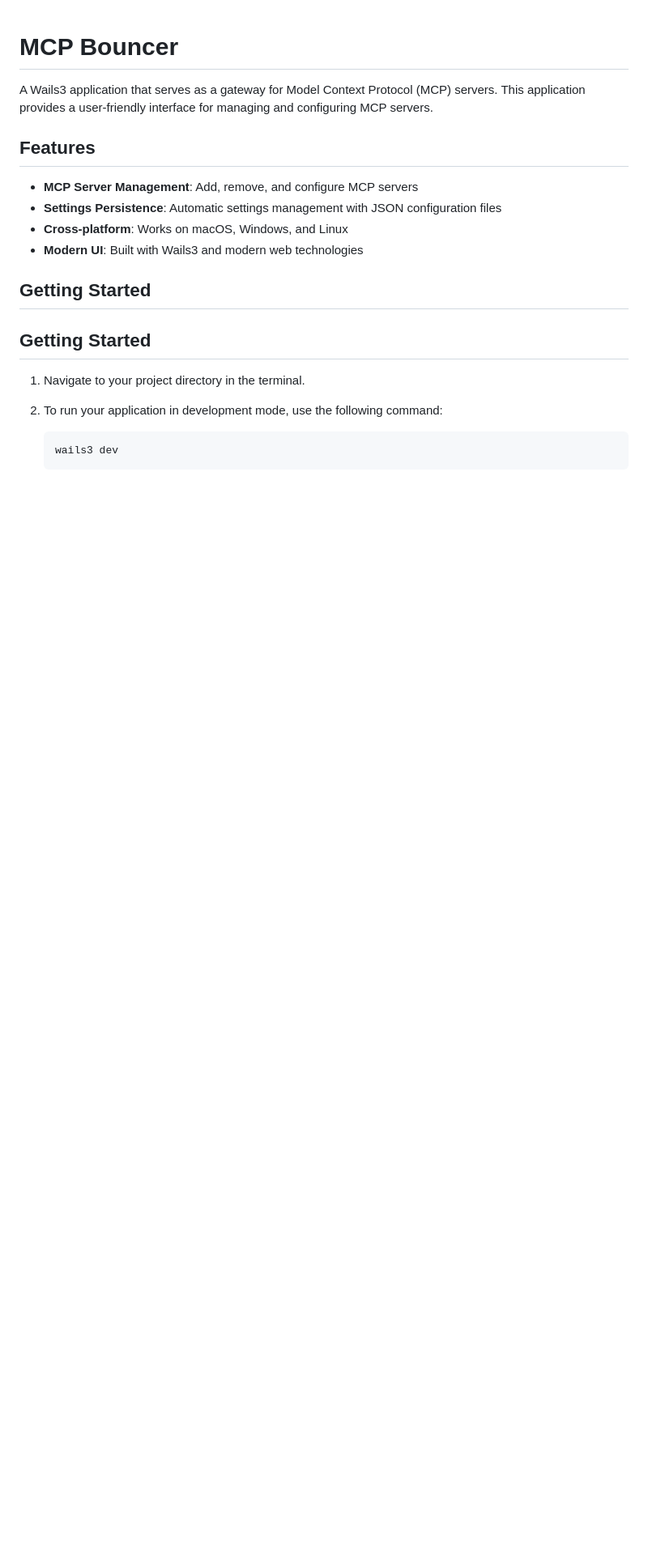
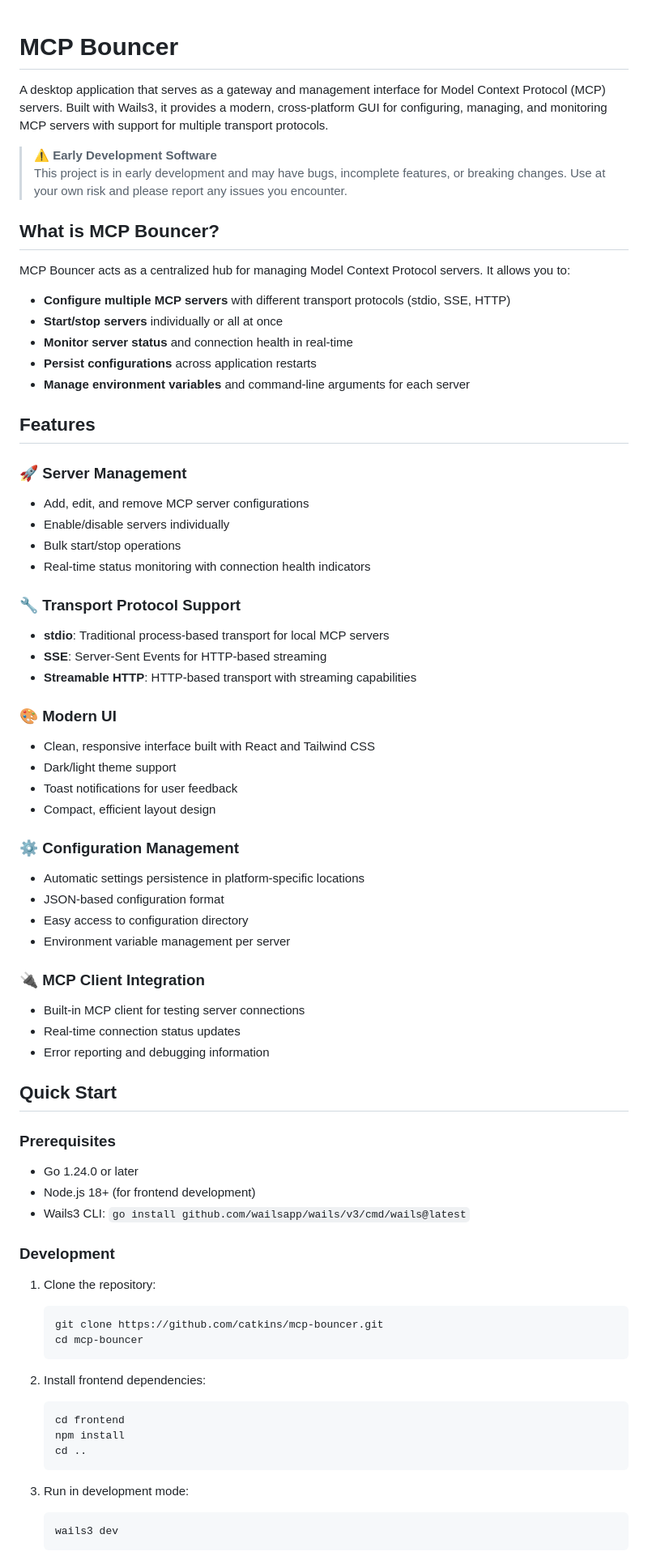
Before and after one commit to catkins/mcp-bouncer, a Markdown page: README.md, the part around the change printed below. Shown: that part at 81% size. GitHub-like rendering; blank space fills up the shorter version.

````diff
--- a/README.md
+++ b/README.md
@@ -1,23 +1,73 @@
 # MCP Bouncer
 
-A Wails3 application that serves as a gateway for Model Context Protocol (MCP) servers. This application provides a user-friendly interface for managing and configuring MCP servers.
+A desktop application that serves as a gateway and management interface for Model Context Protocol (MCP) servers. Built with Wails3, it provides a modern, cross-platform GUI for configuring, managing, and monitoring MCP servers with support for multiple transport protocols.
+
+> **⚠️ Early Development Software**
+> This project is in early development and may have bugs, incomplete features, or breaking changes. Use at your own risk and please report any issues you encounter.
+
+## What is MCP Bouncer?
+
+MCP Bouncer acts as a centralized hub for managing Model Context Protocol servers. It allows you to:
+
+- **Configure multiple MCP servers** with different transport protocols (stdio, SSE, HTTP)
+- **Start/stop servers** individually or all at once
+- **Monitor server status** and connection health in real-time
+- **Persist configurations** across application restarts
+- **Manage environment variables** and command-line arguments for each server
 
 ## Features
 
-- **MCP Server Management**: Add, remove, and configure MCP servers
-- **Settings Persistence**: Automatic settings management with JSON configuration files
-- **Cross-platform**: Works on macOS, Windows, and Linux
-- **Modern UI**: Built with Wails3 and modern web technologies
+### 🚀 Server Management
+- Add, edit, and remove MCP server configurations
+- Enable/disable servers individually
+- Bulk start/stop operations
+- Real-time status monitoring with connection health indicators
 
-## Getting Started
+### 🔧 Transport Protocol Support
+- **stdio**: Traditional process-based transport for local MCP servers
+- **SSE**: Server-Sent Events for HTTP-based streaming
+- **Streamable HTTP**: HTTP-based transport with streaming capabilities
 
-## Getting Started
+### 🎨 Modern UI
+- Clean, responsive interface built with React and Tailwind CSS
+- Dark/light theme support
+- Toast notifications for user feedback
+- Compact, efficient layout design
 
-1. Navigate to your project directory in the terminal.
+### ⚙️ Configuration Management
+- Automatic settings persistence in platform-specific locations
+- JSON-based configuration format
+- Easy access to configuration directory
+- Environment variable management per server
 
-2. To run your application in development mode, use the following command:
+### 🔌 MCP Client Integration
+- Built-in MCP client for testing server connections
+- Real-time connection status updates
+- Error reporting and debugging information
 
+## Quick Start
+
+### Prerequisites
+- Go 1.24.0 or later
+- Node.js 18+ (for frontend development)
+- Wails3 CLI: `go install github.com/wailsapp/wails/v3/cmd/wails@latest`
+
+### Development
+1. Clone the repository:
+   ```bash
+   git clone https://github.com/catkins/mcp-bouncer.git
+   cd mcp-bouncer
    ```
+
+2. Install frontend dependencies:
+   ```bash
+   cd frontend
+   npm install
+   cd ..
+   ```
+
+3. Run in development mode:
+   ```bash
    wails3 dev
    ```
 
````
Also changed, not shown: other parts of README.md (+85 -59 lines).
